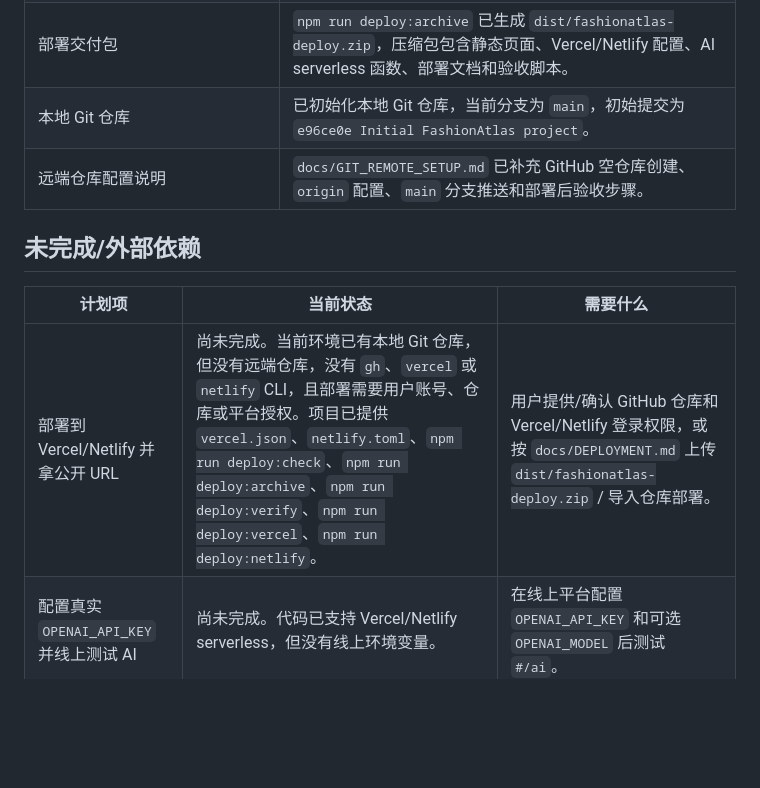
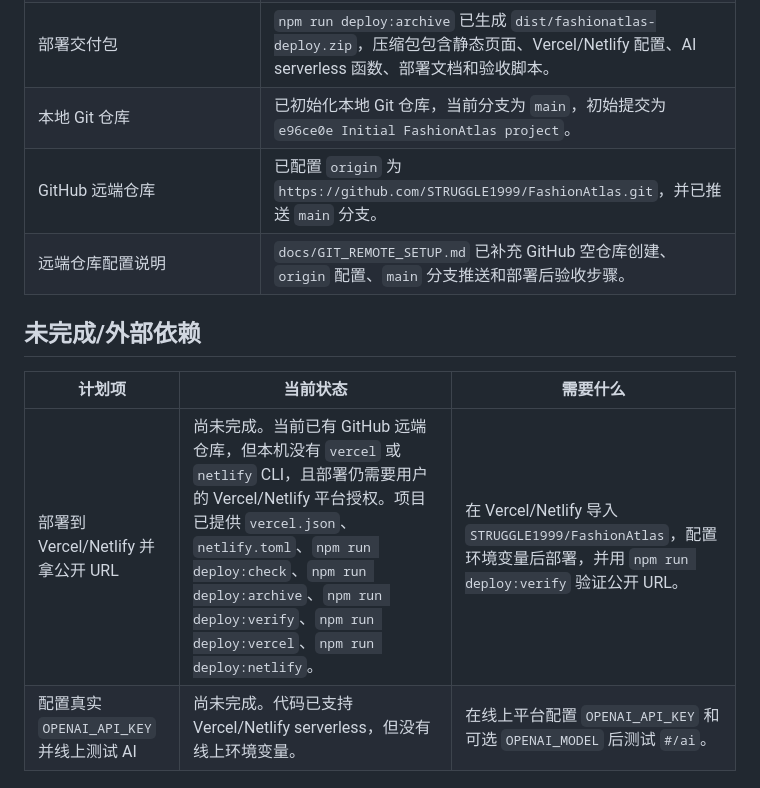
Before and after one commit to STRUGGLE1999/FashionAtlas, a Markdown page: docs/COMPLETION_AUDIT.md, the part around the change. Drawn GitHub-style; blank space fills up the shorter version.

Commit message:
Document GitHub remote push

```diff
--- a/docs/COMPLETION_AUDIT.md
+++ b/docs/COMPLETION_AUDIT.md
@@ -30,13 +30,14 @@
 | 部署前机器自检 | `scripts/predeploy-check.js` 检查资源数、推荐清单、趋势来源、中文导航、官方来源策略、AI 目标选择、风格研究页和部署配置。 |
 | 部署交付包 | `npm run deploy:archive` 已生成 `dist/fashionatlas-deploy.zip`，压缩包包含静态页面、Vercel/Netlify 配置、AI serverless 函数、部署文档和验收脚本。 |
 | 本地 Git 仓库 | 已初始化本地 Git 仓库，当前分支为 `main`，初始提交为 `e96ce0e Initial FashionAtlas project`。 |
+| GitHub 远端仓库 | 已配置 `origin` 为 `https://github.com/STRUGGLE1999/FashionAtlas.git`，并已推送 `main` 分支。 |
 | 远端仓库配置说明 | `docs/GIT_REMOTE_SETUP.md` 已补充 GitHub 空仓库创建、`origin` 配置、`main` 分支推送和部署后验收步骤。 |
 
 ## 未完成/外部依赖
 
 | 计划项 | 当前状态 | 需要什么 |
 | --- | --- | --- |
-| 部署到 Vercel/Netlify 并拿公开 URL | 尚未完成。当前环境已有本地 Git 仓库，但没有远端仓库，没有 `gh`、`vercel` 或 `netlify` CLI，且部署需要用户账号、仓库或平台授权。项目已提供 `vercel.json`、`netlify.toml`、`npm run deploy:check`、`npm run deploy:archive`、`npm run deploy:verify`、`npm run deploy:vercel`、`npm run deploy:netlify`。 | 用户提供/确认 GitHub 仓库和 Vercel/Netlify 登录权限，或按 `docs/DEPLOYMENT.md` 上传 `dist/fashionatlas-deploy.zip` / 导入仓库部署。 |
+| 部署到 Vercel/Netlify 并拿公开 URL | 尚未完成。当前已有 GitHub 远端仓库，但本机没有 `vercel` 或 `netlify` CLI，且部署仍需要用户的 Vercel/Netlify 平台授权。项目已提供 `vercel.json`、`netlify.toml`、`npm run deploy:check`、`npm run deploy:archive`、`npm run deploy:verify`、`npm run deploy:vercel`、`npm run deploy:netlify`。 | 在 Vercel/Netlify 导入 `STRUGGLE1999/FashionAtlas`，配置环境变量后部署，并用 `npm run deploy:verify` 验证公开 URL。 |
 | 配置真实 `OPENAI_API_KEY` 并线上测试 AI | 尚未完成。代码已支持 Vercel/Netlify serverless，但没有线上环境变量。 | 在线上平台配置 `OPENAI_API_KEY` 和可选 `OPENAI_MODEL` 后测试 `#/ai`。 |
 
 ## 当前结论
```
